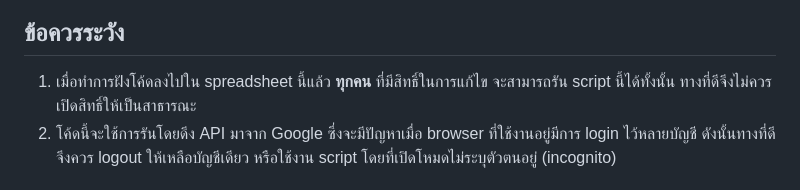
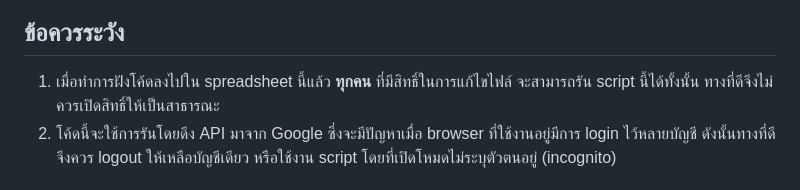
Before and after one commit to ZisZtR/TA_DC013, a Markdown page: PopVoteComplete/PopularInstruction.md, the part around the change. Rendered like a GitHub page.

```diff
--- a/PopVoteComplete/PopularInstruction.md
+++ b/PopVoteComplete/PopularInstruction.md
@@ -73,7 +73,7 @@
 ![deploy4](./Asset/deploy4.png)
 
 ## ข้อควรระวัง
-1. เมื่อทำการฝังโค้ดลงไปใน spreadsheet นี้แล้ว **ทุกคน** ที่มีสิทธิ์ในการแก้ไข จะสามารถรัน script นี้ได้ทั้งนั้น ทางที่ดีจึงไม่ควรเปิดสิทธิ์ให้เป็นสาธารณะ
+1. เมื่อทำการฝังโค้ดลงไปใน spreadsheet นี้แล้ว **ทุกคน** ที่มีสิทธิ์ในการแก้ไขไฟล์ จะสามารถรัน script นี้ได้ทั้งนั้น ทางที่ดีจึงไม่ควรเปิดสิทธิ์ให้เป็นสาธารณะ
 2. โค้ดนี้จะใช้การรันโดยดึง API มาจาก Google ซึ่งจะมีปัญหาเมื่อ browser ที่ใช้งานอยู่มีการ login ไว้หลายบัญชี ดังนั้นทางที่ดีจึงควร logout ให้เหลือบัญชีเดียว หรือใช้งาน script โดยที่เปิดโหมดไม่ระบุตัวตนอยู่ (incognito)
 
 ## function การทำงาน
```
